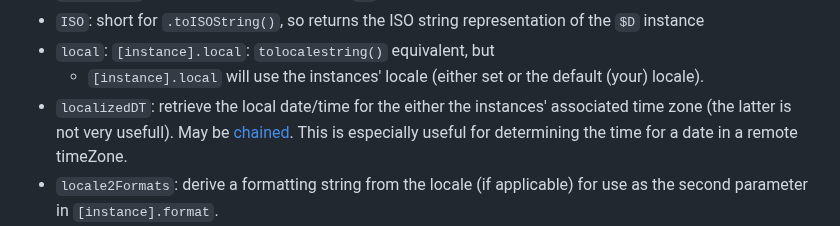
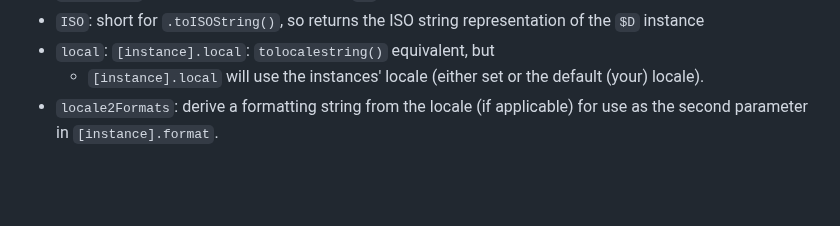
Before and after one commit to KooiInc/es-date-fiddler, a Markdown page: README.md, the part around the change. GitHub-like rendering; blank space fills up the shorter version.

Commit message:
remove obsolete from README

```diff
--- a/README.md
+++ b/README.md
@@ -140,7 +140,6 @@ For more comprehensive usage examples, see [**demo**](https://kooiinc.github.io/
 - `ISO`: short for `.toISOString()`, so returns the ISO string representation of the `$D` instance
 - `local`: `[instance].local`: `tolocalestring()` equivalent, but
   - `[instance].local` will use the instances' locale (either set or the default (your) locale).
-- `localizedDT`: retrieve the local date/time for the either the instances' associated time zone (the latter is not very usefull). May be [chained](https://www.tutorialspoint.com/method-chaining-in-javascript). This is especially useful for determining the time for a date in a remote timeZone.
 - `locale2Formats`: derive a formatting string from the locale (if applicable) for use as the second parameter in `[instance].format`.
 - `monthName`: `[instance.monthName]` The name of the month (january, february ...), using the instances' locale
 - `self`: returns the original `Date` as a plain ES `Date`.
```
